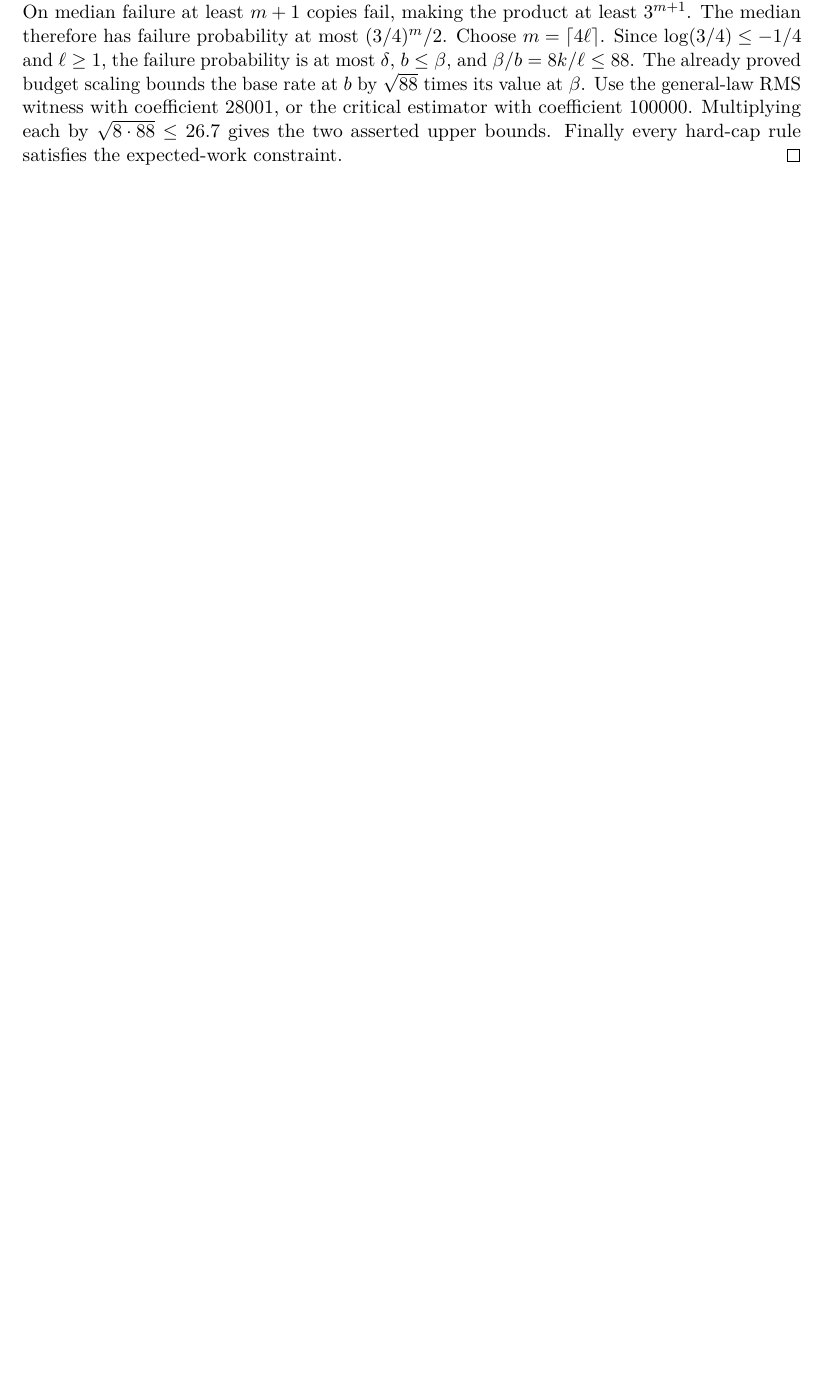
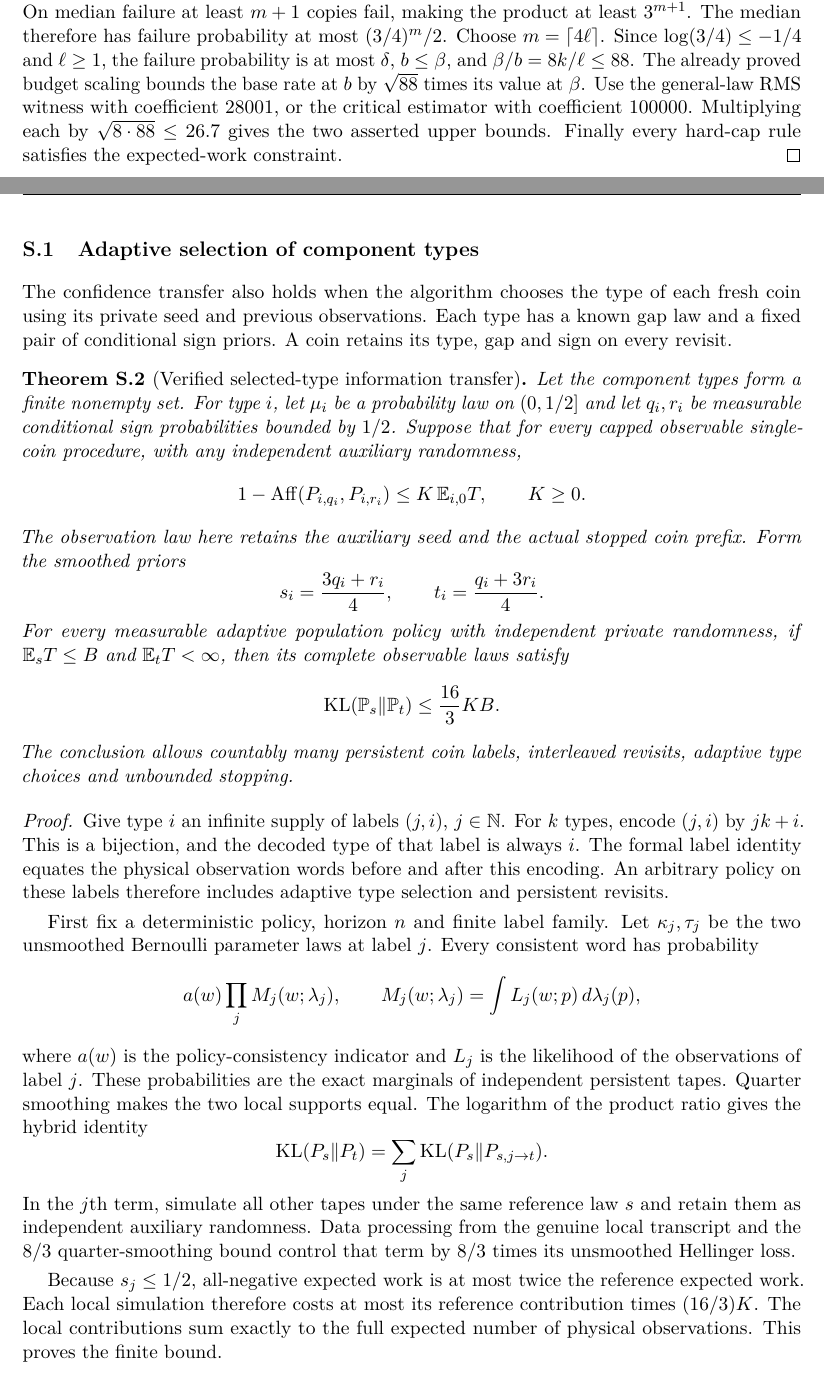
Before and after one commit to davidiach/adaptive-threshold-estimation, a LaTeX paper (paper/v6/main.tex, which reads paper/v6/typed-confidence.tex): part of page 141 of 154 before the commit and two parts of pages 141 and 142 of 156 after it, the two joined at a grey line, cut so that both start at the same text, the shorter picture padded with empty space. Compiled offline with pdfLaTeX.

Commit message:
Publish the selected-type audit and 156-page manuscript

```diff
--- a/paper/v6/main.tex
+++ b/paper/v6/main.tex
@@ -57,7 +57,7 @@
 \author{Project lead: David Iach\\\small AI-assisted research and formalization}
 \newcommand{\finiteleanref}[2]{\href{https://github.com/davidiach/adaptive-threshold-estimation/blob/fc61852123b37c723bbb671d0b4ed294d3b6ee06/lean/ThresholdHC/FiniteQuantile/#1}{\textnormal{\texttt{#2}}}}
 \newcommand{\sharpleanref}[2]{\href{https://github.com/davidiach/adaptive-threshold-estimation/blob/8a701c8db6c42930ad2a187f3d895ca55265afd6/lean/ThresholdHC/EntropyTailSharp/#1}{\textnormal{\texttt{#2}}}}
-\date{Version 6 \quad\textbullet\quad 4 November 2026}
+\date{Version 6 \quad\textbullet\quad 5 November 2026}
 \begin{document}
 \maketitle
 \thispagestyle{plain}
--- /dev/null
+++ b/paper/v6/typed-confidence.tex
@@ -0,0 +1,75 @@
+\clearpage
+\subsection{Adaptive selection of component types}
+\label{sec:typed-confidence}
+
+The confidence transfer also holds when the algorithm chooses the type
+of each fresh coin using its private seed and previous observations.
+Each type has a known gap law and a fixed pair of conditional sign
+priors. A coin retains its type, gap and sign on every revisit.
+
+\begin{theorem}[Verified selected-type information transfer]
+\label{thm:typed-confidence-verified}
+Let the component types form a finite nonempty set. For type $i$, let
+$\mu_i$ be a probability law on $(0,1/2]$ and let $q_i,r_i$ be measurable
+conditional sign probabilities bounded by $1/2$. Suppose that for every
+capped observable single-coin procedure, with any independent auxiliary
+randomness,
+\[
+ 1-\Aff(P_{i,q_i},P_{i,r_i})\le K\,\mathbb E_{i,0}T,
+ \qquad K\ge0.
+\]
+The observation law here retains the auxiliary seed and the actual
+stopped coin prefix. Form the smoothed priors
+\[
+ s_i=\frac{3q_i+r_i}{4},
+ \qquad t_i=\frac{q_i+3r_i}{4}.
+\]
+For every measurable adaptive population policy with independent
+private randomness, if $\mathbb E_s T\le B$ and
+$\mathbb E_tT<\infty$, then its complete observable laws satisfy
+\[
+ \KL(\mathbb P_s\Vert\mathbb P_t)\le\frac{16}{3}KB.
+\]
+The conclusion allows countably many persistent coin labels,
+interleaved revisits, adaptive type choices and unbounded stopping.
+\end{theorem}
+
+\begin{proof}
+Give type $i$ an infinite supply of labels $(j,i)$, $j\in\mathbb N$.
+For $k$ types, encode $(j,i)$ by $jk+i$. This is a bijection, and the
+decoded type of that label is always $i$. The formal
+\href{https://github.com/davidiach/adaptive-threshold-estimation/blob/1f6a773aa1176a35cd83930d4d37b7251439c03e/lean/ThresholdHC/TypedConfidence/Labels.lean}{label identity}
+equates the physical observation words before and after this encoding.
+An arbitrary policy on these labels therefore includes adaptive type
+selection and persistent revisits.
+
+First fix a deterministic policy, horizon $n$ and finite label family.
+Let $\kappa_j,\tau_j$ be the two unsmoothed Bernoulli parameter laws at
+label $j$. Every consistent word has probability
+\[
+ a(w)\prod_j M_j(w;\lambda_j),
+ \qquad
+ M_j(w;\lambda_j)=\int L_j(w;p)\,d\lambda_j(p),
+\]
+where $a(w)$ is the policy-consistency indicator and $L_j$ is the
+likelihood of the observations of label $j$. These probabilities are
+the exact marginals of independent persistent tapes. Quarter
+smoothing makes the two local supports equal. The logarithm of the
+product ratio gives the
+\href{https://github.com/davidiach/adaptive-threshold-estimation/blob/1f6a773aa1176a35cd83930d4d37b7251439c03e/lean/ThresholdHC/TypedConfidence/ParameterHybrid.lean}{hybrid identity}
+\[
+ \KL(P_s\Vert P_t)=\sum_j\KL(P_s\Vert P_{s,j\to t}).
+\]
+In the $j$th term, simulate all other tapes under the same reference
+law $s$ and retain them as independent auxiliary randomness.
+Data processing from the genuine local transcript and the $8/3$
+quarter-smoothing bound control that term by $8/3$ times its
+unsmoothed Hellinger loss.
+
+Because $s_j\le1/2$, all-negative expected work is at most twice
+the reference expected work. Each local simulation therefore costs
+at most its reference contribution times $(16/3)K$.
+The local contributions sum exactly to the full expected number of
+physical observations. This proves the finite bound.
+
+\clearpage
```
Also changed, not shown: docs/ADAPTIVE_TYPES.md (added, +47 -0 lines), docs/RESULTS.md (+8 -5 lines), docs/VERIFY.md (+4 -0 lines), docs/WORKPLAN.md (+1 -1 lines), paper/v6/appendix-known-confidence.tex (+2 -0 lines), paper/v6/frontmatter.tex (+5 -3 lines), paper/v6/verification.tex (+5 -4 lines), README.md, lean/README.md, paper/v6/README.md, paper/v6/builds/adaptive-types-20261105.pdf (added), results/README.md, results/adaptive-types-20261105/README.md (added), tools/README.md, 1 more files, 20 other files.
